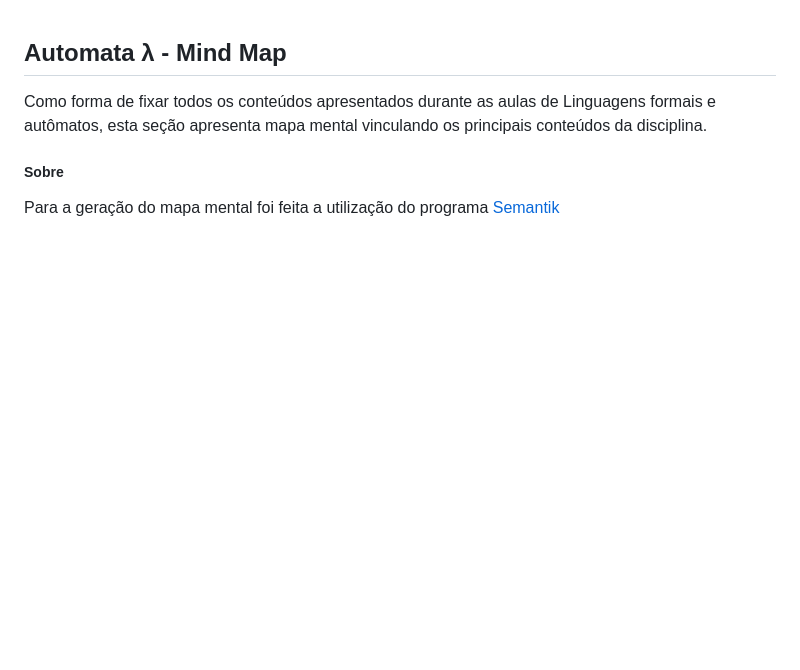
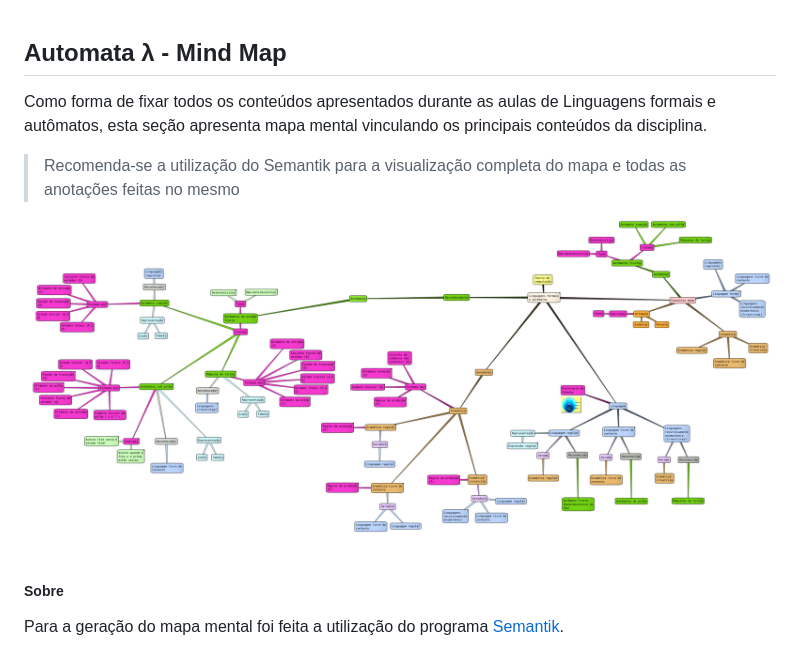
Before and after one commit to M3nin0/automata, a Markdown page: mapa/README.md, the part around the change. GitHub-like rendering; pictures changed too: mapa/automata.png (added); blank space fills up the shorter version.

Commit message:
Atualização do mapa mental da disciplina

```diff
--- a/mapa/README.md
+++ b/mapa/README.md
@@ -2,6 +2,12 @@
 
 Como forma de fixar todos os conteúdos apresentados durante as aulas de Linguagens formais e autômatos, esta seção apresenta mapa mental vinculando os principais conteúdos da disciplina.
 
+> Recomenda-se a utilização do Semantik para a visualização completa do mapa e todas as anotações feitas no mesmo
+
+<div align="center">
+    <img src="automata.png">
+</div>
+
 ##### Sobre
 
-Para a geração do mapa mental foi feita a utilização do programa [Semantik](https://waf.io/semantik.html)
+Para a geração do mapa mental foi feita a utilização do programa [Semantik](https://waf.io/semantik.html).
```
Also changed, not shown: 1 other file.
